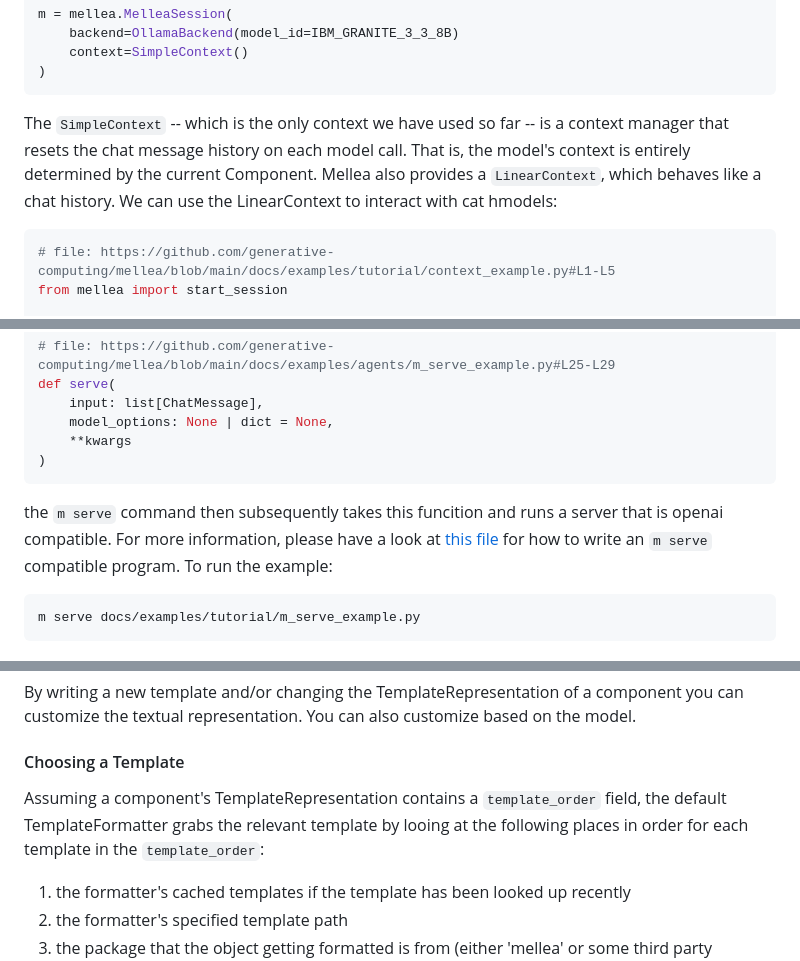
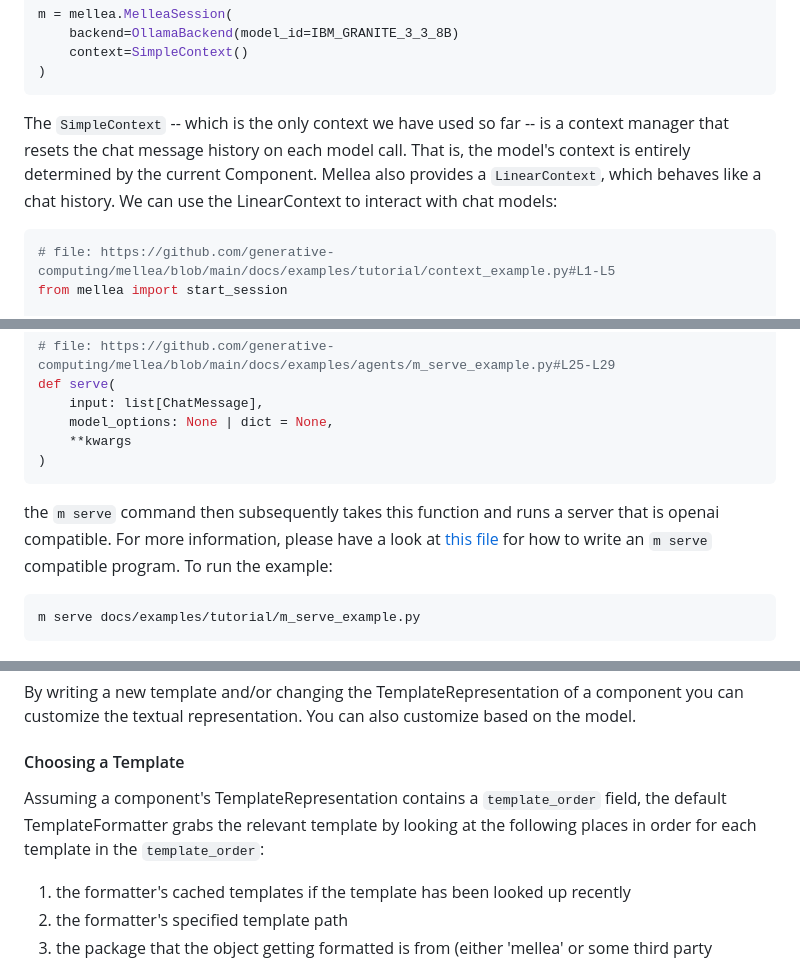
Before and after one commit to keshavramji/mellea, a Markdown page: docs/tutorial.md, 3 parts joined by grey strips. GitHub-like rendering.

````diff
--- a/docs/tutorial.md
+++ b/docs/tutorial.md
@@ -908,7 +908,7 @@ m = mellea.MelleaSession(
 )
 ```
 
-The `SimpleContext` -- which is the only context we have used so far -- is a context manager that resets the chat message history on each model call. That is, the model's context is entirely determined by the current Component. Mellea also provides a `LinearContext`, which behaves like a chat history. We can use the LinearContext to interact with cat hmodels:
+The `SimpleContext` -- which is the only context we have used so far -- is a context manager that resets the chat message history on each model call. That is, the model's context is entirely determined by the current Component. Mellea also provides a `LinearContext`, which behaves like a chat history. We can use the LinearContext to interact with chat models:
 
 ```python
 # file: https://github.com/generative-computing/mellea/blob/main/docs/examples/tutorial/context_example.py#L1-L5
@@ -1216,7 +1216,7 @@ def serve(
 )
 ```
 
-the `m serve` command then subsequently takes this funcition and runs a server that is openai compatible. For more information, please have a look at [this file](./examples/tutorial/m_serve_example.py) for how to write an `m serve` compatible program. To run the example:
+the `m serve` command then subsequently takes this function and runs a server that is openai compatible. For more information, please have a look at [this file](./examples/tutorial/m_serve_example.py) for how to write an `m serve` compatible program. To run the example:
 
 ```shell
 m serve docs/examples/tutorial/m_serve_example.py
@@ -1254,7 +1254,7 @@ It also contains either of the following fields
 By writing a new template and/or changing the TemplateRepresentation of a component you can customize the textual representation. You can also customize based on the model.
 
 #### Choosing a Template
-Assuming a component's TemplateRepresentation contains a `template_order` field, the default TemplateFormatter grabs the relevant template by looing at the following places in order for each template in the `template_order`:
+Assuming a component's TemplateRepresentation contains a `template_order` field, the default TemplateFormatter grabs the relevant template by looking at the following places in order for each template in the `template_order`:
 1. the formatter's cached templates if the template has been looked up recently
 2. the formatter's specified template path
 3. the package that the object getting formatted is from (either 'mellea' or some third party package)
````
Also changed, not shown: other parts of docs/tutorial.md (+7 -7 lines).
